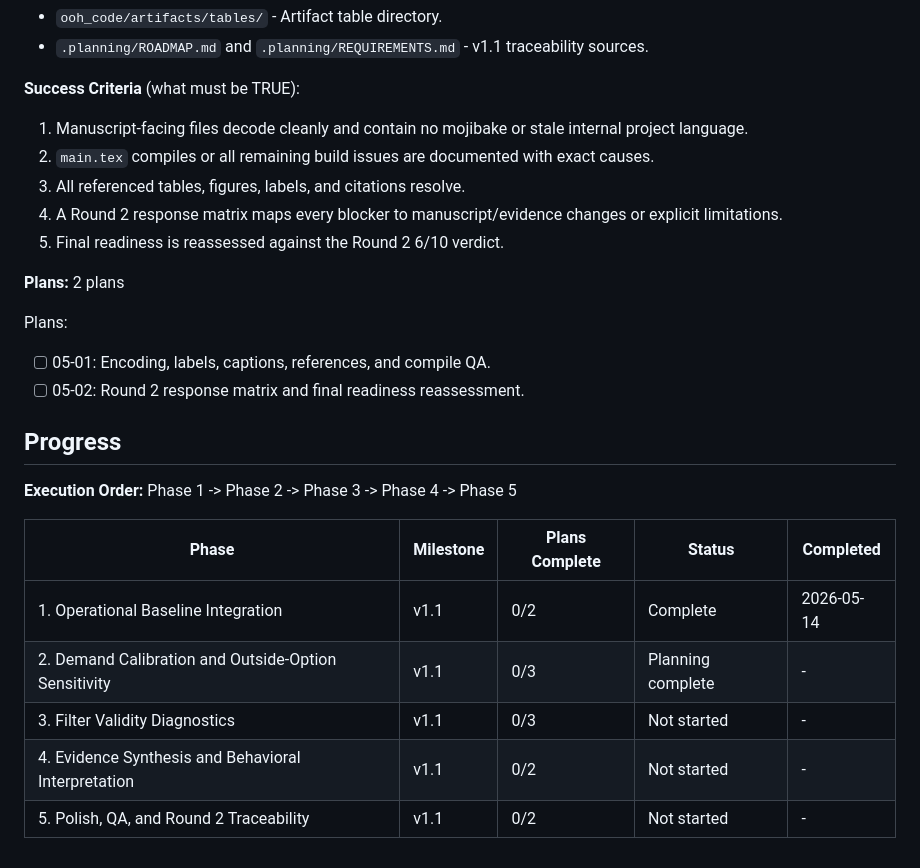
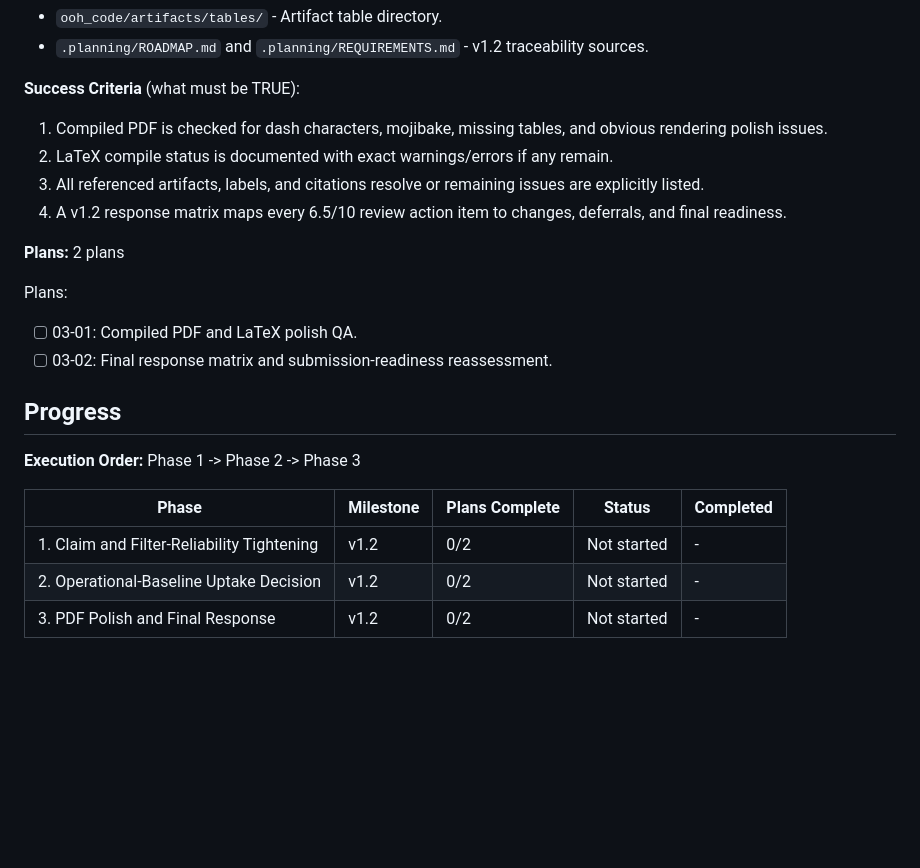
Before and after one commit to ajandxx-cloud/work2_menu, a Markdown page: .planning/ROADMAP.md, the part around one of its changes. Rendered like a GitHub page; blank space fills up the shorter version.

```diff
--- a/.planning/ROADMAP.md
+++ b/.planning/ROADMAP.md
@@ -140,27 +83,24 @@ Plans:
 - `ooh_code/artifacts/tables/` - Artifact table directory.
-- `.planning/ROADMAP.md` and `.planning/REQUIREMENTS.md` - v1.1 traceability sources.
+- `.planning/ROADMAP.md` and `.planning/REQUIREMENTS.md` - v1.2 traceability sources.
 
 **Success Criteria** (what must be TRUE):
-1. Manuscript-facing files decode cleanly and contain no mojibake or stale internal project language.
-2. `main.tex` compiles or all remaining build issues are documented with exact causes.
-3. All referenced tables, figures, labels, and citations resolve.
-4. A Round 2 response matrix maps every blocker to manuscript/evidence changes or explicit limitations.
-5. Final readiness is reassessed against the Round 2 6/10 verdict.
+1. Compiled PDF is checked for dash characters, mojibake, missing tables, and obvious rendering polish issues.
+2. LaTeX compile status is documented with exact warnings/errors if any remain.
+3. All referenced artifacts, labels, and citations resolve or remaining issues are explicitly listed.
+4. A v1.2 response matrix maps every 6.5/10 review action item to changes, deferrals, and final readiness.
 
 **Plans:** 2 plans
 
 Plans:
-- [ ] 05-01: Encoding, labels, captions, references, and compile QA.
-- [ ] 05-02: Round 2 response matrix and final readiness reassessment.
+- [ ] 03-01: Compiled PDF and LaTeX polish QA.
+- [ ] 03-02: Final response matrix and submission-readiness reassessment.
 
 ## Progress
 
-**Execution Order:** Phase 1 -> Phase 2 -> Phase 3 -> Phase 4 -> Phase 5
+**Execution Order:** Phase 1 -> Phase 2 -> Phase 3
 
 | Phase | Milestone | Plans Complete | Status | Completed |
 |-------|-----------|----------------|--------|-----------|
-| 1. Operational Baseline Integration | v1.1 | 0/2 | Complete | 2026-05-14 |
-| 2. Demand Calibration and Outside-Option Sensitivity | v1.1 | 0/3 | Planning complete | - |
-| 3. Filter Validity Diagnostics | v1.1 | 0/3 | Not started | - |
-| 4. Evidence Synthesis and Behavioral Interpretation | v1.1 | 0/2 | Not started | - |
-| 5. Polish, QA, and Round 2 Traceability | v1.1 | 0/2 | Not started | - |
+| 1. Claim and Filter-Reliability Tightening | v1.2 | 0/2 | Not started | - |
+| 2. Operational-Baseline Uptake Decision | v1.2 | 0/2 | Not started | - |
+| 3. PDF Polish and Final Response | v1.2 | 0/2 | Not started | - |
```
Also changed, not shown: other parts of .planning/ROADMAP.md (+43 -100 lines), 2 other files.
